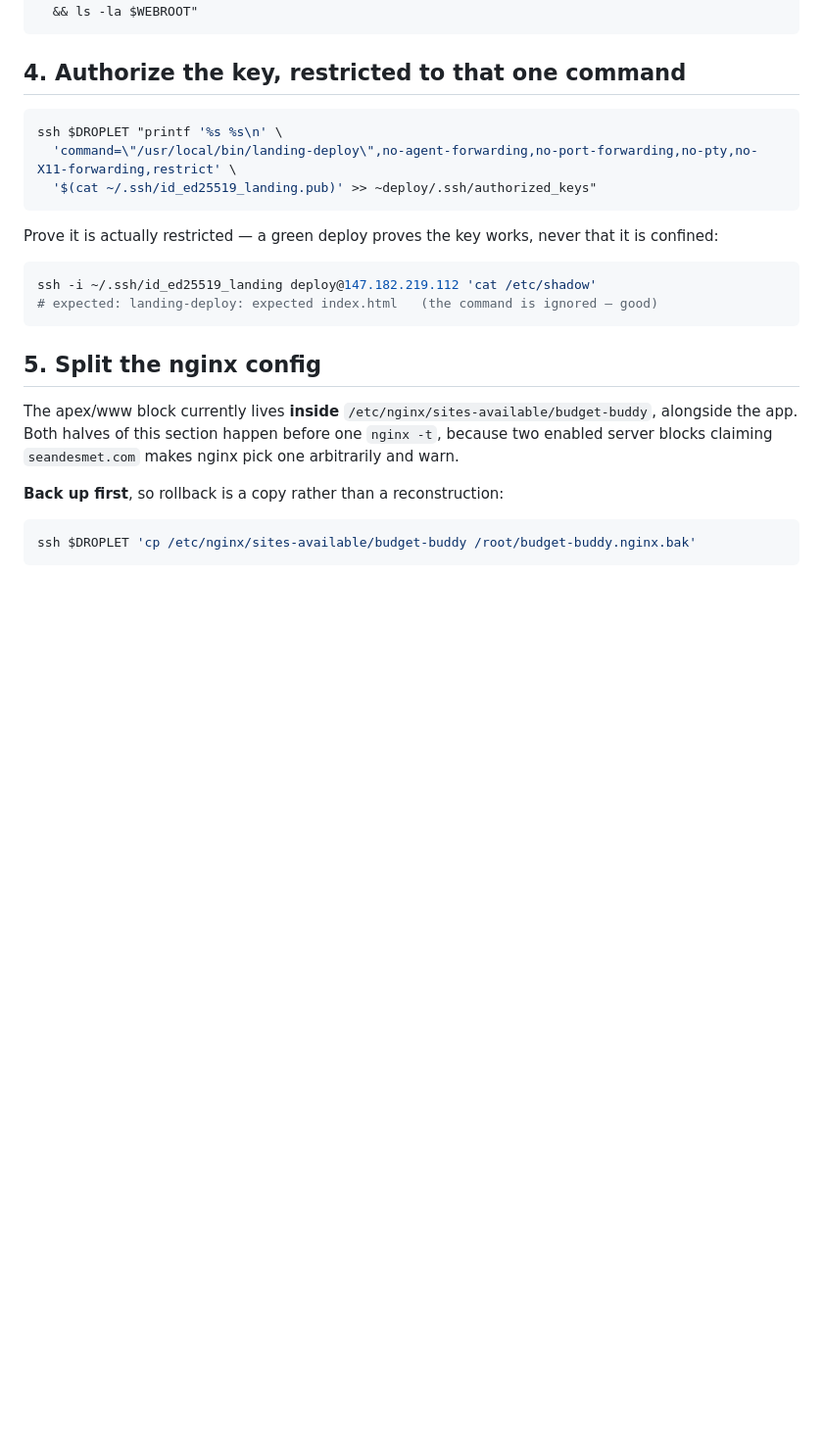
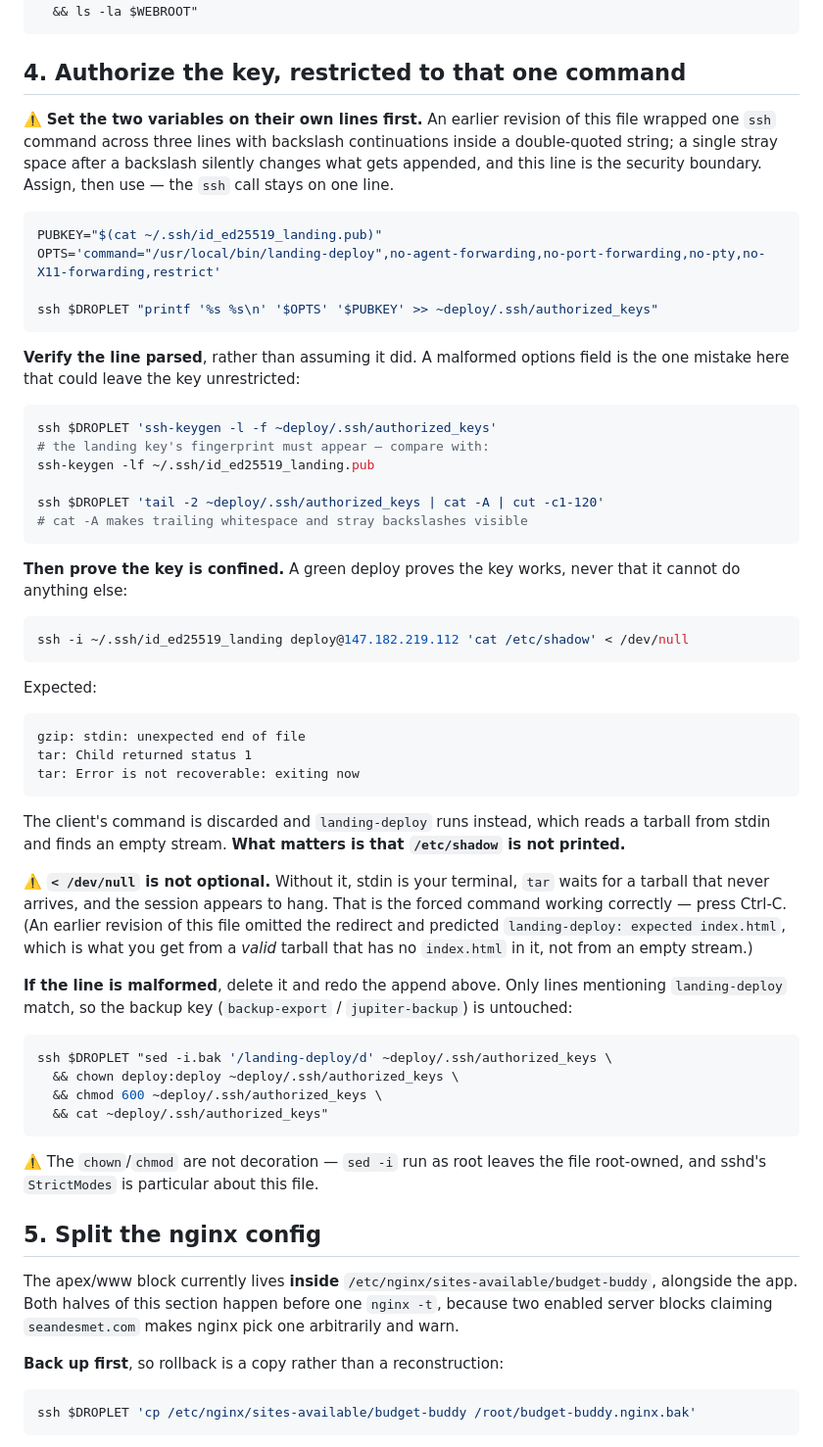
Before and after one commit to CaddisMaster/seandesmet.com, a Markdown page: SETUP.md, the part around the change. Shown at 98% size. Drawn GitHub-style; blank space fills up the shorter version.

Commit message:
Fix the §4 confinement check and de-fragilise the append
Both hit on a real run-through.

The confinement check hung. `landing-deploy` runs `tar -xzf -`, which reads
stdin; over an interactive ssh with nothing piped in, tar waits for a tarball
that never arrives. That is the forced command working, but it reads as a
failure. The check now redirects `< /dev/null`, and the expected output is
what an empty stream actually produces:

    gzip: stdin: unexpected end of file
    tar: Child returned status 1

not the "expected index.html" this file predicted — that is what a VALID
tarball with no index.html in it produces, which was never what this step
sent. Verified locally against the real script rather than reasoned about.

The authorized_keys append wrapped one ssh command across three lines with
backslash continuations inside a double-quoted string. A single trailing
space after a backslash changes what gets appended, silently, and this line
is the security boundary. Now: assign PUBKEY and OPTS on their own lines,
one-line ssh call. Verified to produce a clean 4-field line that ssh-keygen
parses with the forced command intact.

Adds a verification step (ssh-keygen -l on the remote file, cat -A to expose
stray whitespace) and a recovery snippet, since "it appended something" and
"it appended something correct" are different claims.

````diff
--- a/SETUP.md
+++ b/SETUP.md
@@ -80,19 +80,66 @@ ssh $DROPLET "mkdir -p $WEBROOT \
 
 ## 4. Authorize the key, restricted to that one command
 
+⚠️ **Set the two variables on their own lines first.** An earlier revision of this file wrapped
+one `ssh` command across three lines with backslash continuations inside a double-quoted string;
+a single stray space after a backslash silently changes what gets appended, and this line is the
+security boundary. Assign, then use — the `ssh` call stays on one line.
+
 ```sh
-ssh $DROPLET "printf '%s %s\n' \
-  'command=\"/usr/local/bin/landing-deploy\",no-agent-forwarding,no-port-forwarding,no-pty,no-X11-forwarding,restrict' \
-  '$(cat ~/.ssh/id_ed25519_landing.pub)' >> ~deploy/.ssh/authorized_keys"
+PUBKEY="$(cat ~/.ssh/id_ed25519_landing.pub)"
+OPTS='command="/usr/local/bin/landing-deploy",no-agent-forwarding,no-port-forwarding,no-pty,no-X11-forwarding,restrict'
+
+ssh $DROPLET "printf '%s %s\n' '$OPTS' '$PUBKEY' >> ~deploy/.ssh/authorized_keys"
 ```
 
-Prove it is actually restricted — a green deploy proves the key works, never that it is
-confined:
+**Verify the line parsed**, rather than assuming it did. A malformed options field is the one
+mistake here that could leave the key unrestricted:
 
 ```sh
-ssh -i ~/.ssh/id_ed25519_landing deploy@147.182.219.112 'cat /etc/shadow'
-# expected: landing-deploy: expected index.html   (the command is ignored — good)
+ssh $DROPLET 'ssh-keygen -l -f ~deploy/.ssh/authorized_keys'
+# the landing key's fingerprint must appear — compare with:
+ssh-keygen -lf ~/.ssh/id_ed25519_landing.pub
+
+ssh $DROPLET 'tail -2 ~deploy/.ssh/authorized_keys | cat -A | cut -c1-120'
+# cat -A makes trailing whitespace and stray backslashes visible
 ```
+
+**Then prove the key is confined.** A green deploy proves the key works, never that it cannot do
+anything else:
+
+```sh
+ssh -i ~/.ssh/id_ed25519_landing deploy@147.182.219.112 'cat /etc/shadow' < /dev/null
+```
+
+Expected:
+
+```
+gzip: stdin: unexpected end of file
+tar: Child returned status 1
+tar: Error is not recoverable: exiting now
+```
+
+The client's command is discarded and `landing-deploy` runs instead, which reads a tarball from
+stdin and finds an empty stream. **What matters is that `/etc/shadow` is not printed.**
+
+⚠️ **`< /dev/null` is not optional.** Without it, stdin is your terminal, `tar` waits for a
+tarball that never arrives, and the session appears to hang. That is the forced command working
+correctly — press Ctrl-C. (An earlier revision of this file omitted the redirect and predicted
+`landing-deploy: expected index.html`, which is what you get from a *valid* tarball that has no
+`index.html` in it, not from an empty stream.)
+
+**If the line is malformed**, delete it and redo the append above. Only lines mentioning
+`landing-deploy` match, so the backup key (`backup-export` / `jupiter-backup`) is untouched:
+
+```sh
+ssh $DROPLET "sed -i.bak '/landing-deploy/d' ~deploy/.ssh/authorized_keys \
+  && chown deploy:deploy ~deploy/.ssh/authorized_keys \
+  && chmod 600 ~deploy/.ssh/authorized_keys \
+  && cat ~deploy/.ssh/authorized_keys"
+```
+
+⚠️ The `chown`/`chmod` are not decoration — `sed -i` run as root leaves the file root-owned, and
+sshd's `StrictModes` is particular about this file.
 
 ## 5. Split the nginx config
 
````
